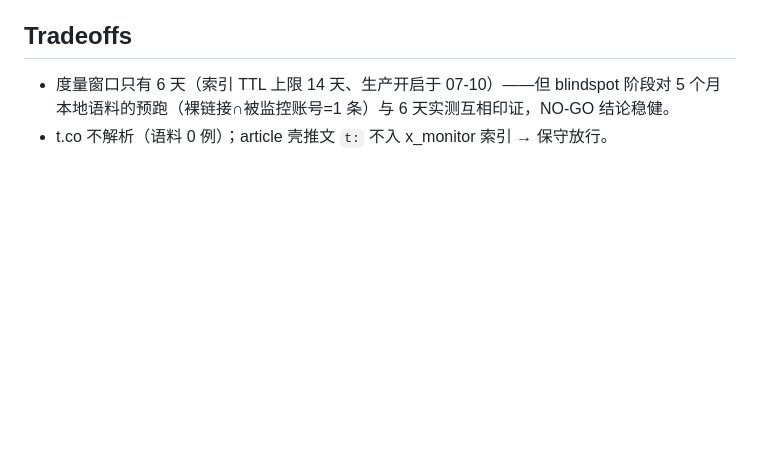
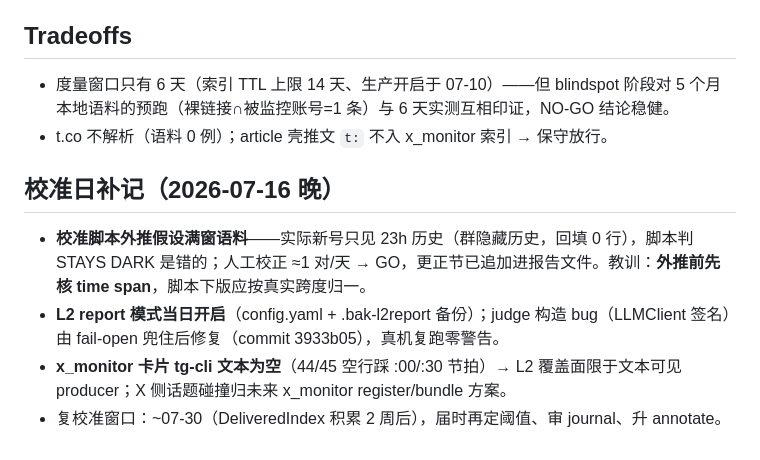
Before and after one commit to congee949/chat-daily-tg, a Markdown page: implementation-notes-dedup.md, the part around the change. Drawn GitHub-style; blank space fills up the shorter version.

Commit message:
docs: 校准日补记——语料窗校正 GO 判决、L2 report 开启、x_monitor 文本不可见限制

```diff
--- a/implementation-notes-dedup.md
+++ b/implementation-notes-dedup.md
@@ -34,3 +34,10 @@
 
 - 度量窗口只有 6 天（索引 TTL 上限 14 天、生产开启于 07-10）——但 blindspot 阶段对 5 个月本地语料的预跑（裸链接∩被监控账号=1 条）与 6 天实测互相印证，NO-GO 结论稳健。
 - t.co 不解析（语料 0 例）；article 壳推文 `t:` 不入 x_monitor 索引 → 保守放行。
+
+## 校准日补记（2026-07-16 晚）
+
+- **校准脚本外推假设满窗语料**——实际新号只见 23h 历史（群隐藏历史，回填 0 行），脚本判 STAYS DARK 是错的；人工校正 ≈1 对/天 → GO，更正节已追加进报告文件。教训：**外推前先核 time span**，脚本下版应按真实跨度归一。
+- **L2 report 模式当日开启**（config.yaml + .bak-l2report 备份）；judge 构造 bug（LLMClient 签名）由 fail-open 兜住后修复（commit 3933b05），真机复跑零警告。
+- **x_monitor 卡片 tg-cli 文本为空**（44/45 空行踩 :00/:30 节拍）→ L2 覆盖面限于文本可见 producer；X 侧话题碰撞归未来 x_monitor register/bundle 方案。
+- 复校准窗口：~07-30（DeliveredIndex 积累 2 周后），届时再定阈值、审 journal、升 annotate。
```
